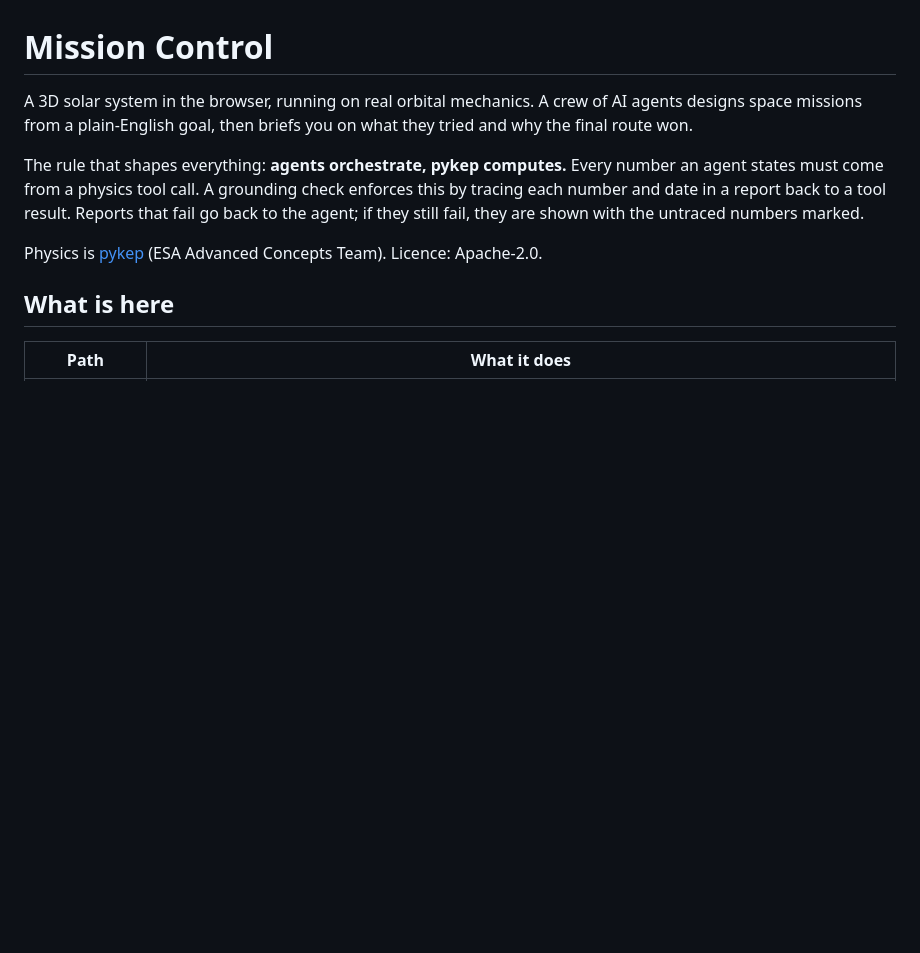
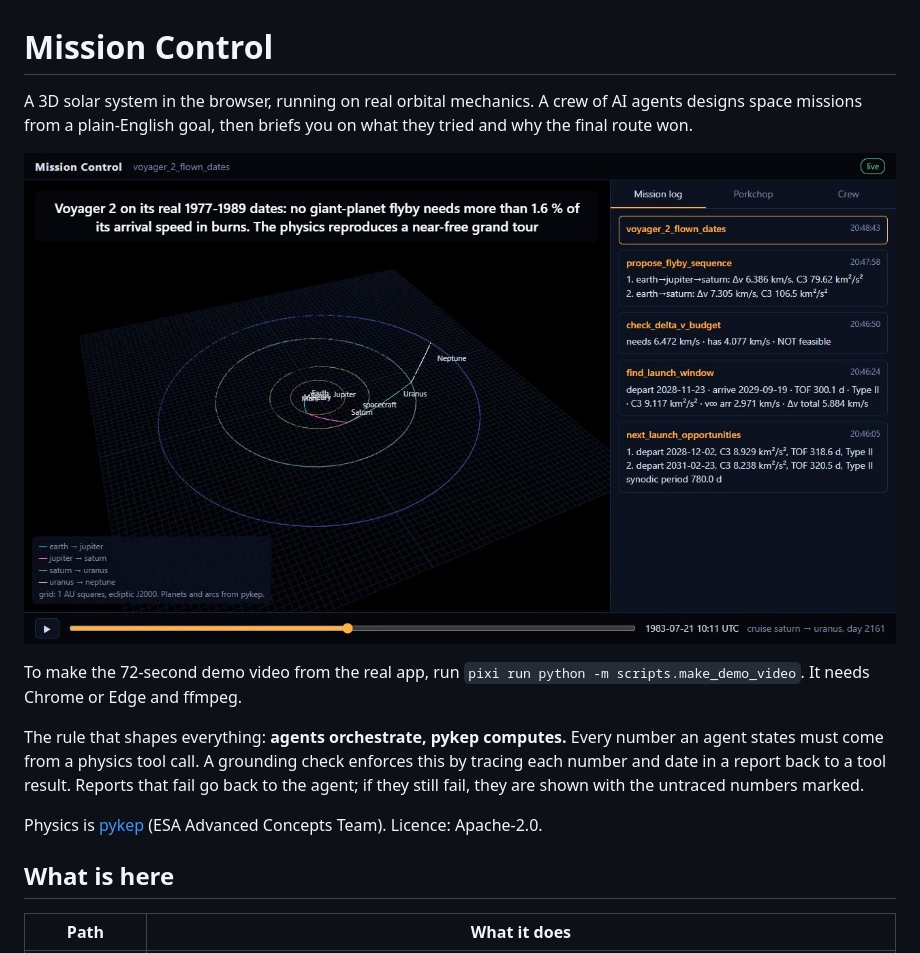
Before and after one commit to thegr4nge/mission-control, a Markdown page: README.md, the part around the change. Rendered like a GitHub page; pictures changed too: docs/media/shot-voyager.jpg (added); blank space fills up the shorter version.

```diff
--- a/README.md
+++ b/README.md
@@ -3,6 +3,10 @@
 A 3D solar system in the browser, running on real orbital mechanics. A crew of AI agents designs
 space missions from a plain-English goal, then briefs you on what they tried and why the final
 route won.
+
+![Voyager 2's grand tour drawn from pykep, with the mission log](docs/media/shot-voyager.jpg)
+
+To make the 72-second demo video from the real app, run `pixi run python -m scripts.make_demo_video`. It needs Chrome or Edge and ffmpeg.
 
 The rule that shapes everything: **agents orchestrate, pykep computes.** Every number an agent
 states must come from a physics tool call. A grounding check enforces this by tracing each number
```
Also changed, not shown: docs/media/frame-mid.jpg (added), docs/media/shot-mars.jpg (added), docs/media/shot-porkchop.jpg (added), docs/media/shot-saturn.jpg (added), 4 other files.
